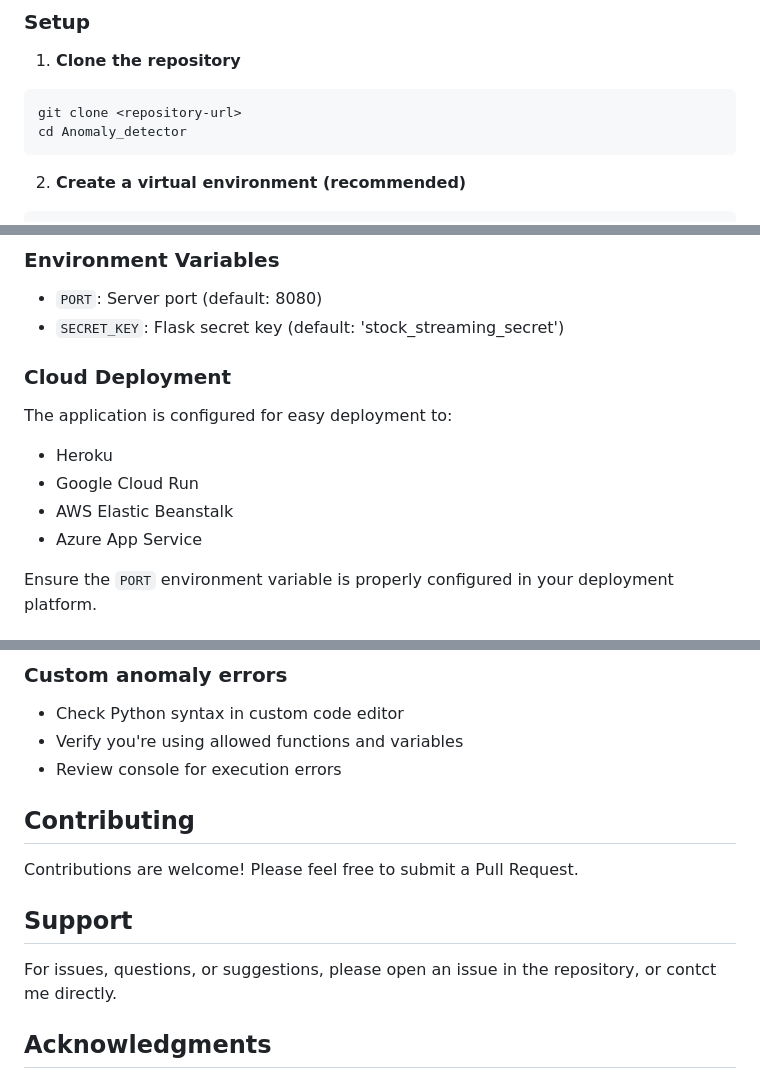
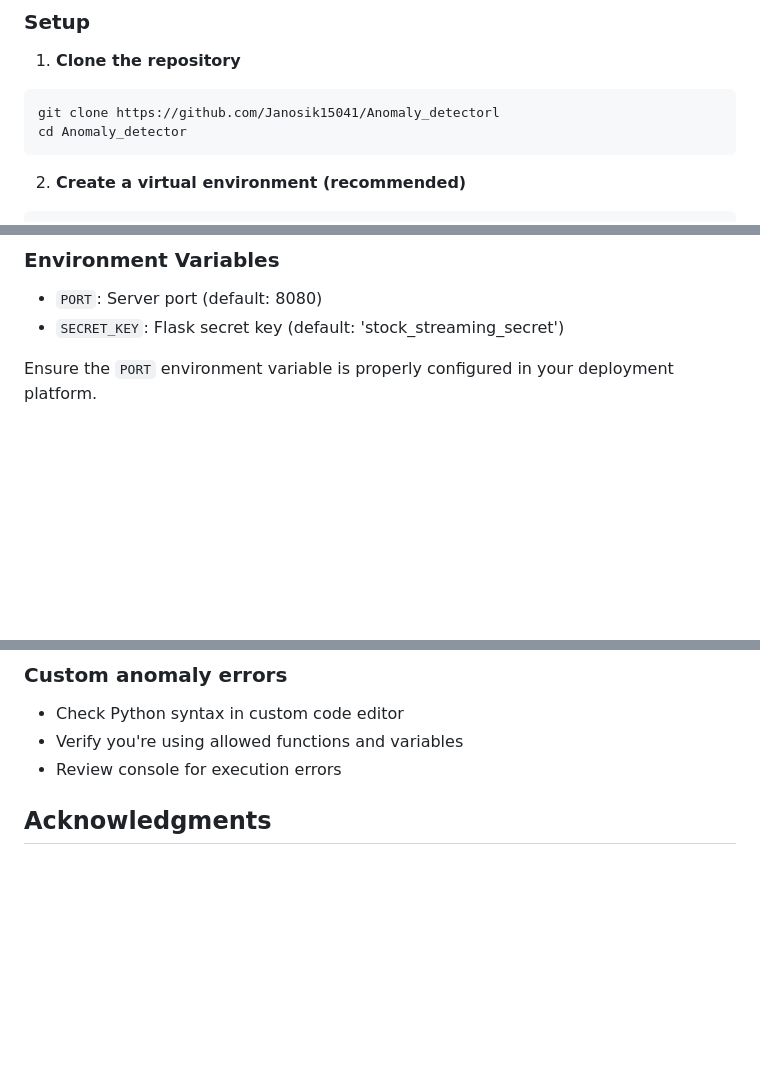
Before and after one commit to Janosik15041/Anomaly_detector, a Markdown page: README.md, 3 parts joined by grey strips. Rendered like a GitHub page; blank space fills up the shorter version.

````diff
--- a/README.md
+++ b/README.md
@@ -55,7 +55,7 @@ Write your own Python-based anomaly detectors with access to:
 
 1. **Clone the repository**
 ```bash
-git clone <repository-url>
+git clone https://github.com/Janosik15041/Anomaly_detectorl
 cd Anomaly_detector
 ```
 
@@ -276,12 +272,7 @@ gunicorn --worker-class gevent --workers 1 --bind 0.0.0.0:8080 main:app
 - `PORT`: Server port (default: 8080)
 - `SECRET_KEY`: Flask secret key (default: 'stock_streaming_secret')
 
-### Cloud Deployment
-The application is configured for easy deployment to:
-- Heroku
-- Google Cloud Run
-- AWS Elastic Beanstalk
-- Azure App Service
+
 
 Ensure the `PORT` environment variable is properly configured in your deployment platform.
 
@@ -316,13 +307,6 @@ Ensure the `PORT` environment variable is properly configured in your deployment
 - Review console for execution errors
 
 
-## Contributing
-
-Contributions are welcome! Please feel free to submit a Pull Request.
-
-## Support
-
-For issues, questions, or suggestions, please open an issue in the repository, or contct me directly.
 
 ## Acknowledgments
 
````
Also changed, not shown: other parts of README.md (+2 -6 lines).
